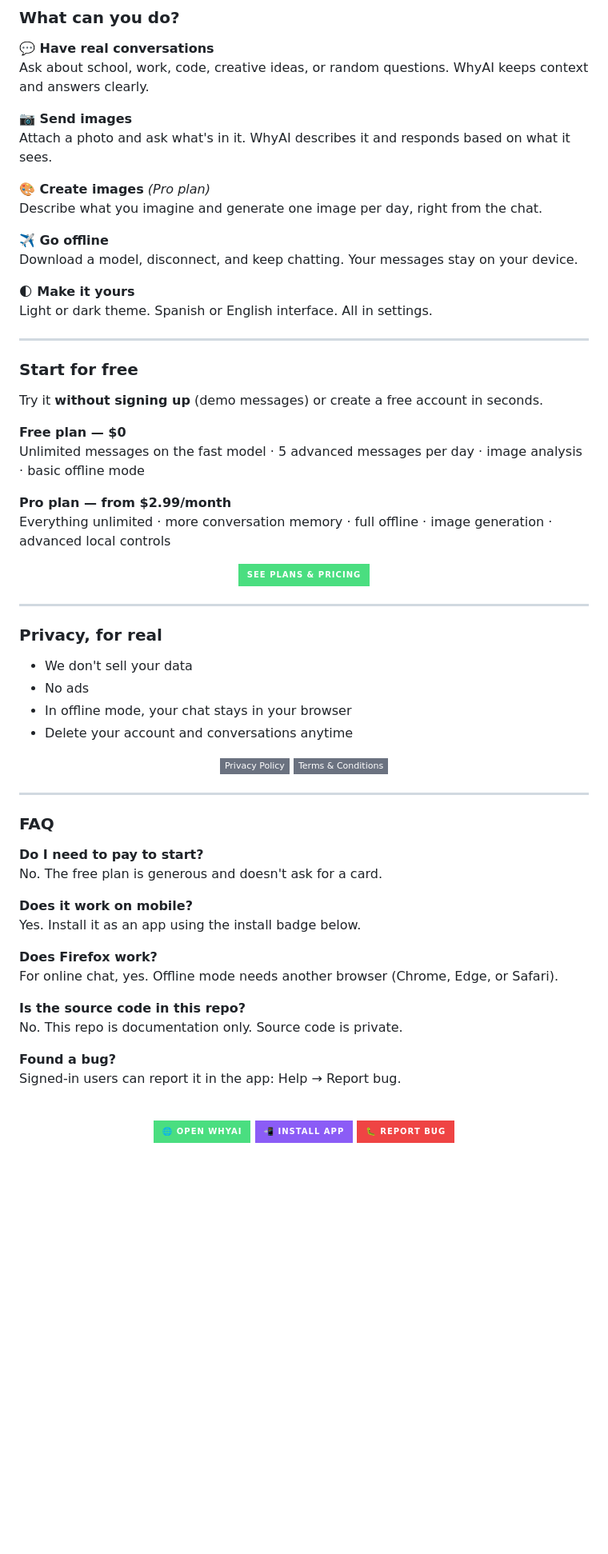
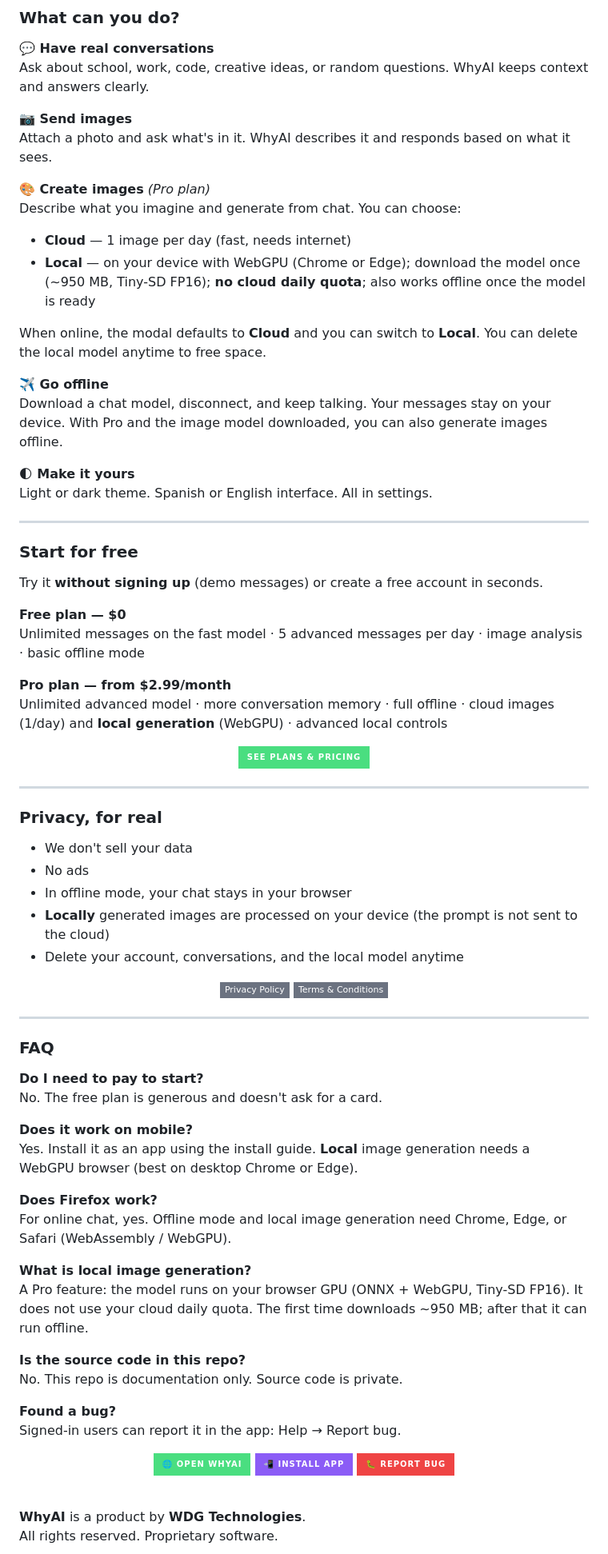
Before and after one commit to AngelDev2343/WhyAI, a Markdown page: README.md, the part around one of its changes. Shown at 80% size. Rendered like a GitHub page; badges without logos; blank space fills up the shorter version.

```diff
--- a/README.md
+++ b/README.md
@@ -164,10 +173,15 @@ Ask about school, work, code, creative ideas, or random questions. WhyAI keeps c
 Attach a photo and ask what's in it. WhyAI describes it and responds based on what it sees.
 
 **🎨 Create images** *(Pro plan)*
-Describe what you imagine and generate one image per day, right from the chat.
+Describe what you imagine and generate from chat. You can choose:
+
+- **Cloud** — 1 image per day (fast, needs internet)
+- **Local** — on your device with WebGPU (Chrome or Edge); download the model once (~950 MB, Tiny-SD FP16); **no cloud daily quota**; also works offline once the model is ready
+
+When online, the modal defaults to **Cloud** and you can switch to **Local**. You can delete the local model anytime to free space.
 
 **✈️ Go offline**
-Download a model, disconnect, and keep chatting. Your messages stay on your device.
+Download a chat model, disconnect, and keep talking. Your messages stay on your device. With Pro and the image model downloaded, you can also generate images offline.
 
 **🌓 Make it yours**
 Light or dark theme. Spanish or English interface. All in settings.
@@ -182,6 +196,6 @@ Try it **without signing up** (demo messages) or create a free account in second
 Unlimited messages on the fast model · 5 advanced messages per day · image analysis · basic offline mode
 
 **Pro plan — from $2.99/month**
-Everything unlimited · more conversation memory · full offline · image generation · advanced local controls
+Unlimited advanced model · more conversation memory · full offline · cloud images (1/day) and **local generation** (WebGPU) · advanced local controls
 
 <p align="center">
@@ -195,6 +209,7 @@ Everything unlimited · more conversation memory · full offline · image genera
 - We don't sell your data
 - No ads
 - In offline mode, your chat stays in your browser
-- Delete your account and conversations anytime
+- **Locally** generated images are processed on your device (the prompt is not sent to the cloud)
+- Delete your account, conversations, and the local model anytime
 
 <p align="center">
@@ -210,10 +225,13 @@ Everything unlimited · more conversation memory · full offline · image genera
 No. The free plan is generous and doesn't ask for a card.
 
 **Does it work on mobile?**
-Yes. Install it as an app using the install badge below.
+Yes. Install it as an app using the install guide. **Local** image generation needs a WebGPU browser (best on desktop Chrome or Edge).
 
 **Does Firefox work?**
-For online chat, yes. Offline mode needs another browser (Chrome, Edge, or Safari).
+For online chat, yes. Offline mode and local image generation need Chrome, Edge, or Safari (WebAssembly / WebGPU).
+
+**What is local image generation?**
+A Pro feature: the model runs on your browser GPU (ONNX + WebGPU, Tiny-SD FP16). It does not use your cloud daily quota. The first time downloads ~950 MB; after that it can run offline.
 
 **Is the source code in this repo?**
 No. This repo is documentation only. Source code is private.
@@ -221,11 +239,14 @@ No. This repo is documentation only. Source code is private.
 **Found a bug?**
 Signed-in users can report it in the app: Help → Report bug.
 
+<p align="center">
+  <a href="https://www.whyai.live"><img src="https://img.shields.io/badge/🌐_Open_WhyAI-4ade80?style=for-the-badge&labelColor=1a1a1a" alt="Open app"></a>
+  <a href="https://www.whyai.live/install.html"><img src="https://img.shields.io/badge/📲_Install_app-8b5cf6?style=for-the-badge&labelColor=1a1a1a" alt="Install"></a>
+  <a href="https://www.whyai.live/report-bug.html"><img src="https://img.shields.io/badge/🐛_Report_bug-ef4444?style=for-the-badge&labelColor=1a1a1a" alt="Report bug"></a>
+</p>
+
 <br>
 
-<p align="center">
-  <a href="https://why-ia.vercel.app"><img src="https://img.shields.io/badge/🌐_Open_WhyAI-4ade80?style=for-the-badge&labelColor=1a1a1a" alt="Open app"></a>
-  <a href="https://why-ia.vercel.app/install.html"><img src="https://img.shields.io/badge/📲_Install_app-8b5cf6?style=for-the-badge&labelColor=1a1a1a" alt="Install"></a>
-  <a href="https://why-ia.vercel.app/report-bug.html"><img src="https://img.shields.io/badge/🐛_Report_bug-ef4444?style=for-the-badge&labelColor=1a1a1a" alt="Report bug"></a>
-</p>
+**WhyAI** is a product by **WDG Technologies**.
+All rights reserved. Proprietary software.
 
```
Also changed, not shown: other parts of README.md (+40 -35 lines).
